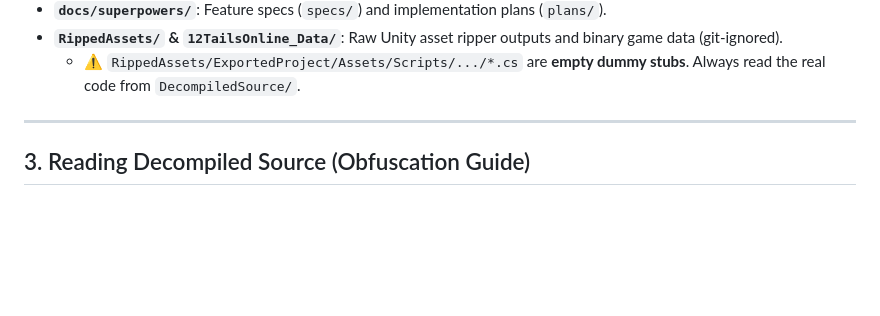
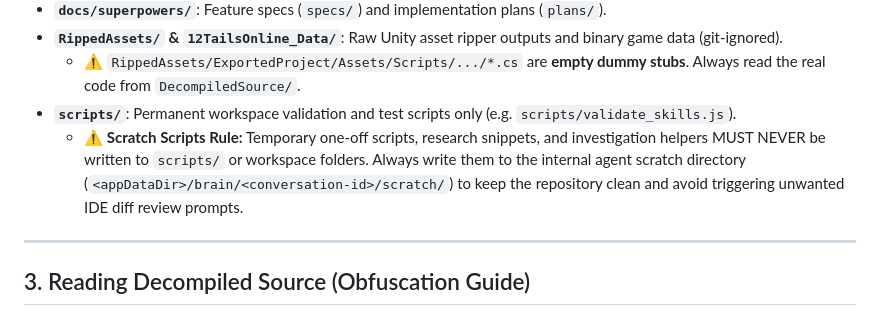
Before and after one commit to jumpptty/12tails, a Markdown page: AGENTS.md, the part around the change. GitHub-like rendering; blank space fills up the shorter version.

Commit message:
docs: document scratch script directory convention in AGENTS.md

```diff
--- a/AGENTS.md
+++ b/AGENTS.md
@@ -34,6 +34,8 @@ This repository is a reverse-engineering, mechanics-verification, and documentat
 * **`docs/superpowers/`**: Feature specs (`specs/`) and implementation plans (`plans/`).
 * **`RippedAssets/` & `12TailsOnline_Data/`**: Raw Unity asset ripper outputs and binary game data (git-ignored).
   * ⚠️ `RippedAssets/ExportedProject/Assets/Scripts/.../*.cs` are **empty dummy stubs**. Always read the real code from `DecompiledSource/`.
+* **`scripts/`**: Permanent workspace validation and test scripts only (e.g. `scripts/validate_skills.js`).
+  * ⚠️ **Scratch Scripts Rule:** Temporary one-off scripts, research snippets, and investigation helpers MUST NEVER be written to `scripts/` or workspace folders. Always write them to the internal agent scratch directory (`<appDataDir>/brain/<conversation-id>/scratch/`) to keep the repository clean and avoid triggering unwanted IDE diff review prompts.
 
 ---
 
```
